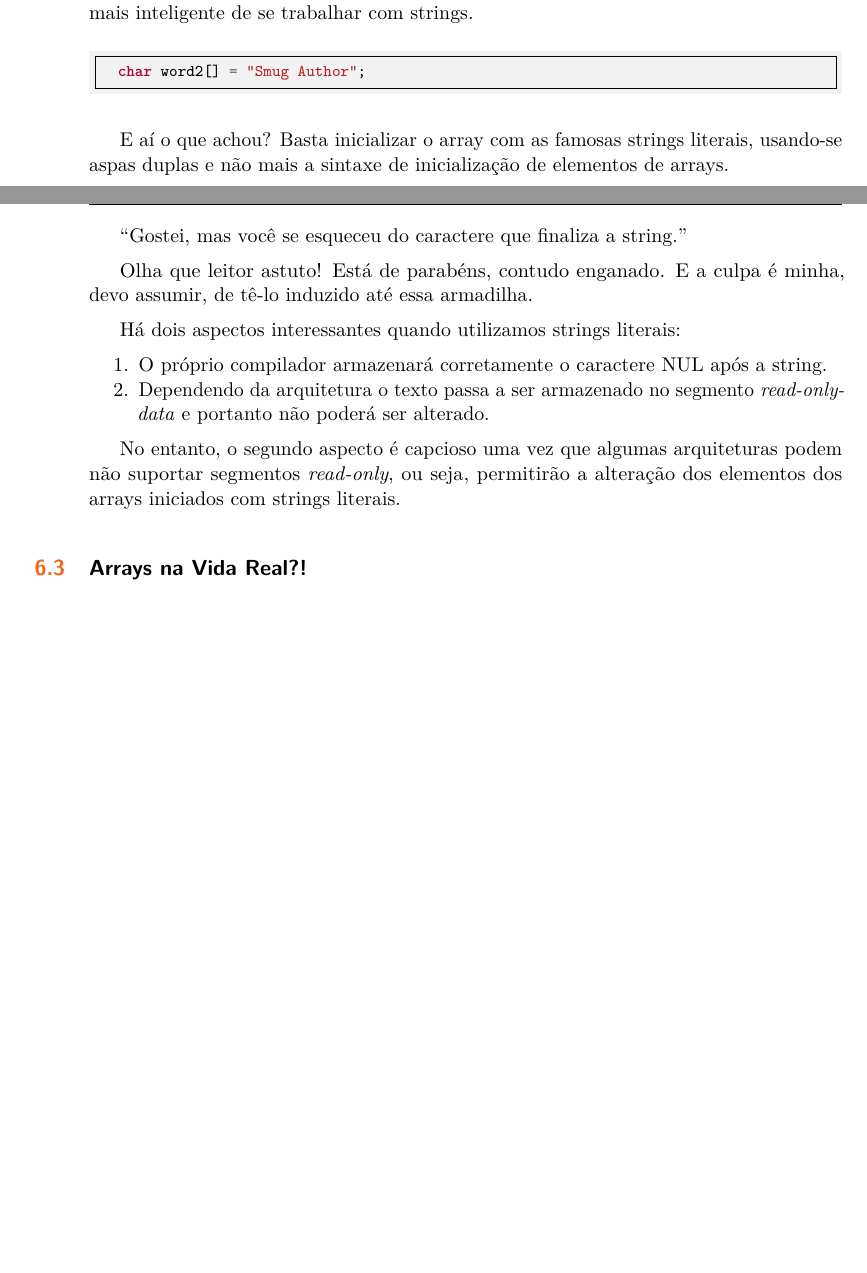
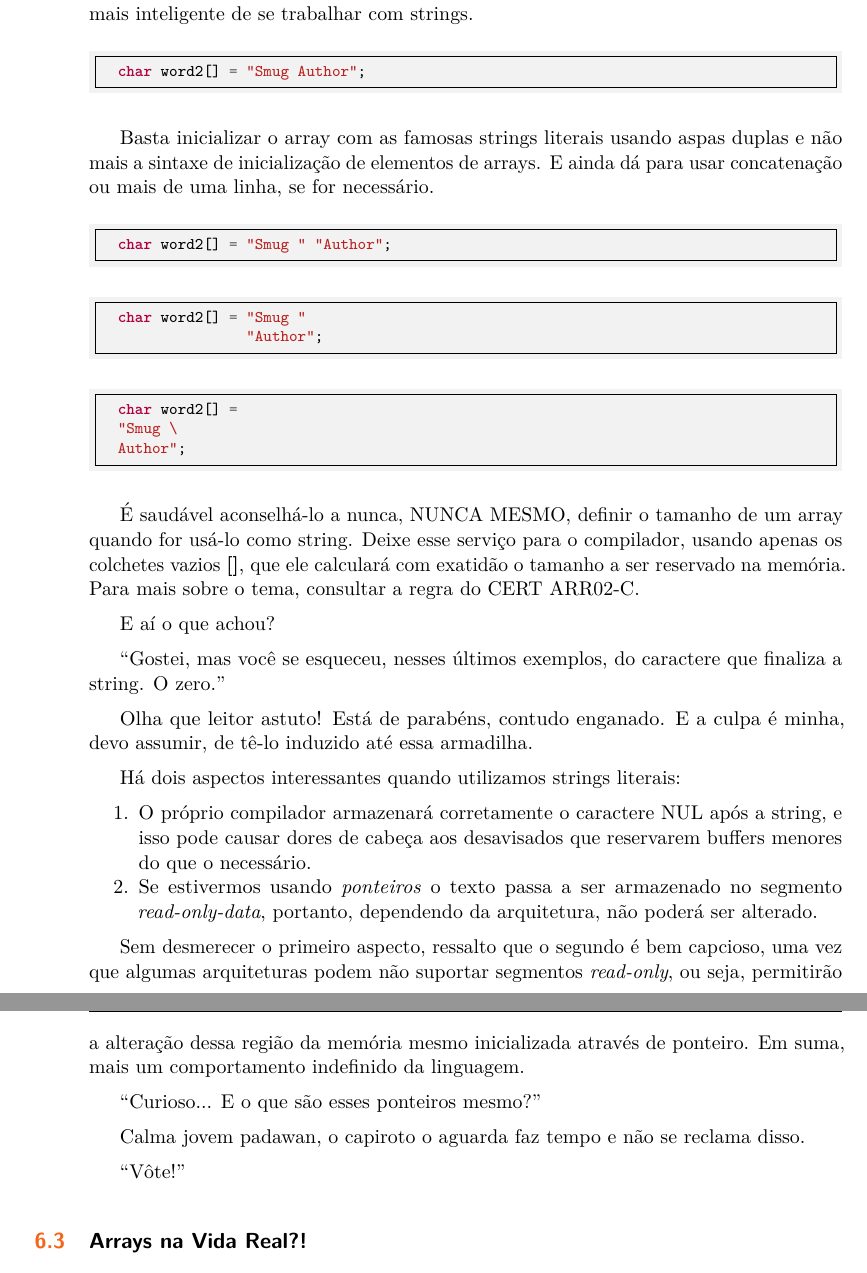
Before and after one commit to c0defellas/c.in.fork.book, a LaTeX book (c_in_fork.tex, which reads chapters/arrays/arrays.tex): two parts of pages 23 and 24 of 26 before the commit and two parts of pages 24 and 25 of 28 after it, joined at a grey line, cut so that both start at the same text, the shorter picture padded with empty space. Compiled offline with pdfLaTeX.

Commit message:
array: corrections and more info

```diff
--- a/chapters/arrays/arrays.tex
+++ b/chapters/arrays/arrays.tex
@@ -391,11 +410,35 @@ mais inteligente de se trabalhar com strings.
   char word2[] = "Smug Author";
 \end{ccode}
 
-E aí o que achou? Basta inicializar o array com as famosas strings literais,
-usando-se aspas duplas e não mais a sintaxe de inicialização de elementos de
-arrays.
+Basta inicializar o array com as famosas strings literais usando aspas duplas e
+não mais a sintaxe de inicialização de elementos de arrays. E ainda dá para
+usar concatenação ou mais de uma linha, se for necessário.
 
-\say{Gostei, mas você se esqueceu do caractere que finaliza a string.}
+\begin{ccode}
+  char word2[] = "Smug " "Author";
+\end{ccode}
+
+\begin{ccode}
+  char word2[] = "Smug "
+                 "Author";
+\end{ccode}
+
+\begin{ccode}
+  char word2[] =
+  "Smug \
+  Author";
+\end{ccode}
+
+É saudável aconselhá-lo a nunca, NUNCA MESMO, definir o tamanho de um array
+quando for usá-lo como string. Deixe esse serviço para o compilador, usando
+apenas os colchetes vazios \textbf{[]}, que ele calculará com exatidão o tamanho
+a ser reservado na memória. Para mais sobre o tema, consultar a regra do CERT
+\href{https://www.securecoding.cert.org/confluence/display/seccode/STR11-C.+Do+not+specify+the+bound+of+a+character+array+initialized+with+a+string+literal}{ARR02-C}.
+
+E aí o que achou?
+
+\say{Gostei, mas você se esqueceu, nesses últimos exemplos, do caractere que
+  finaliza a string. O zero.}
 
 Olha que leitor astuto! Está de parabéns, contudo enganado. E a culpa é minha,
 devo assumir, de tê-lo induzido até essa armadilha.
@@ -403,14 +446,23 @@ devo assumir, de tê-lo induzido até essa armadilha.
 Há dois aspectos interessantes quando utilizamos strings literais:
 \begin{enumerate}
 \item O próprio compilador armazenará corretamente o caractere NUL após a
-  string.
-\item Dependendo da arquitetura o texto passa a ser armazenado no segmento
-  \textit{read-only-data} e portanto não poderá ser alterado.
+  string, e isso pode causar dores de cabeça aos desavisados que reservarem
+  buffers menores do que o necessário.
+\item Se estivermos usando \textit{ponteiros} o texto passa a ser armazenado no
+  segmento \textit{read-only-data}, portanto, dependendo da arquitetura, não
+  poderá ser alterado.
 \end{enumerate}
 
-No entanto, o segundo aspecto é capcioso uma vez que algumas arquiteturas podem
-não suportar segmentos \textit{read-only}, ou seja, permitirão a alteração dos
-elementos dos arrays iniciados com strings literais.
+Sem desmerecer o primeiro aspecto, ressalto que o segundo é bem capcioso, uma
+vez que algumas arquiteturas podem não suportar segmentos \textit{read-only},
+ou seja, permitirão a alteração dessa região da memória mesmo inicializada
+através de ponteiro. Em suma, mais um comportamento indefinido da linguagem.
+
+\say{Curioso... E o que são esses ponteiros mesmo?}
+
+Calma jovem padawan, o capiroto o aguarda faz tempo e não se reclama disso.
+
+\say{Vôte!}
 
 \section{Arrays na Vida Real?!}
 \subsection{Imprimir Elementos}
```
Also changed, not shown: c_in_fork.pdf, chapters/arrays/arrays.tex (47 more changed lines).
